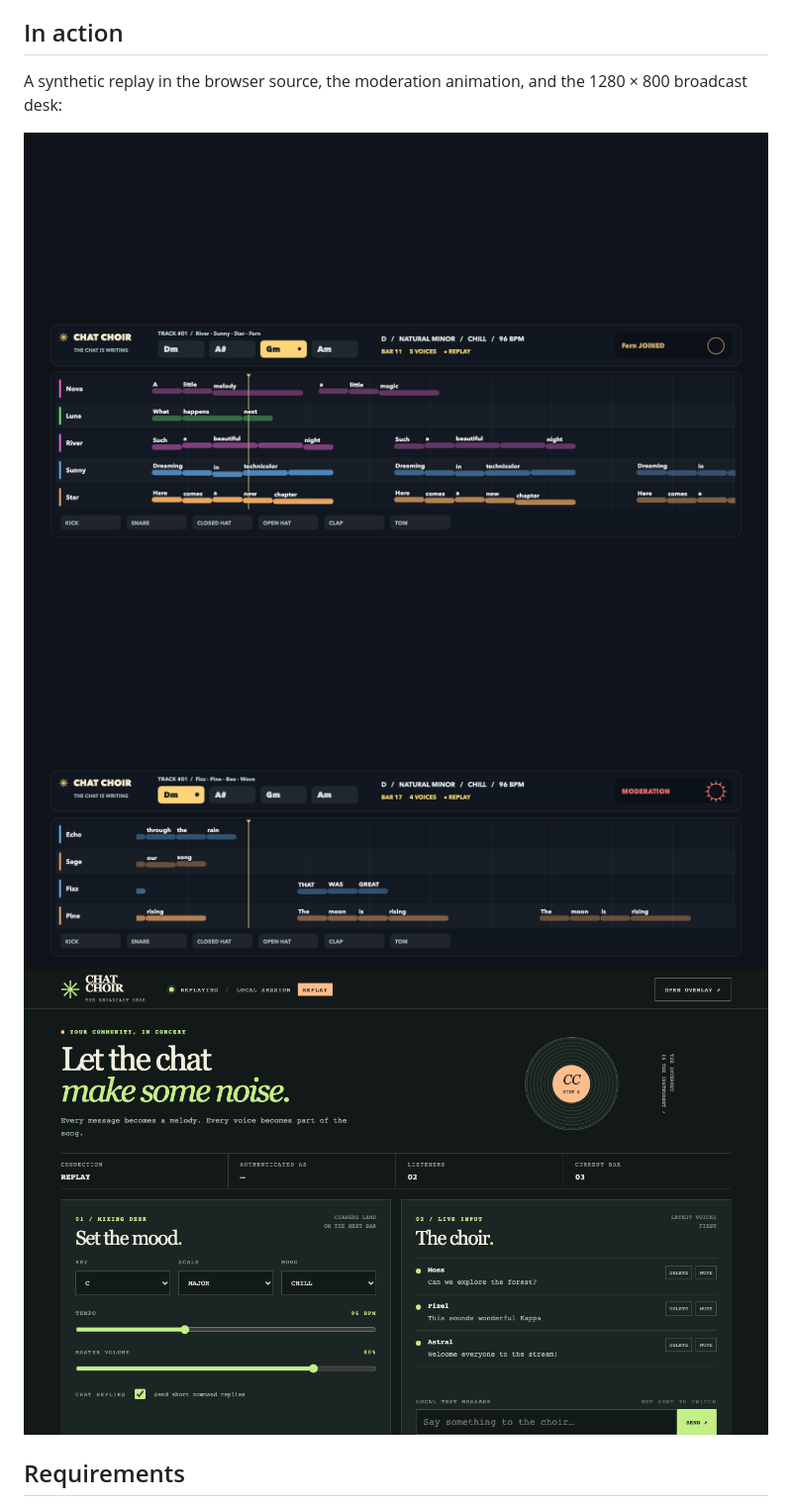
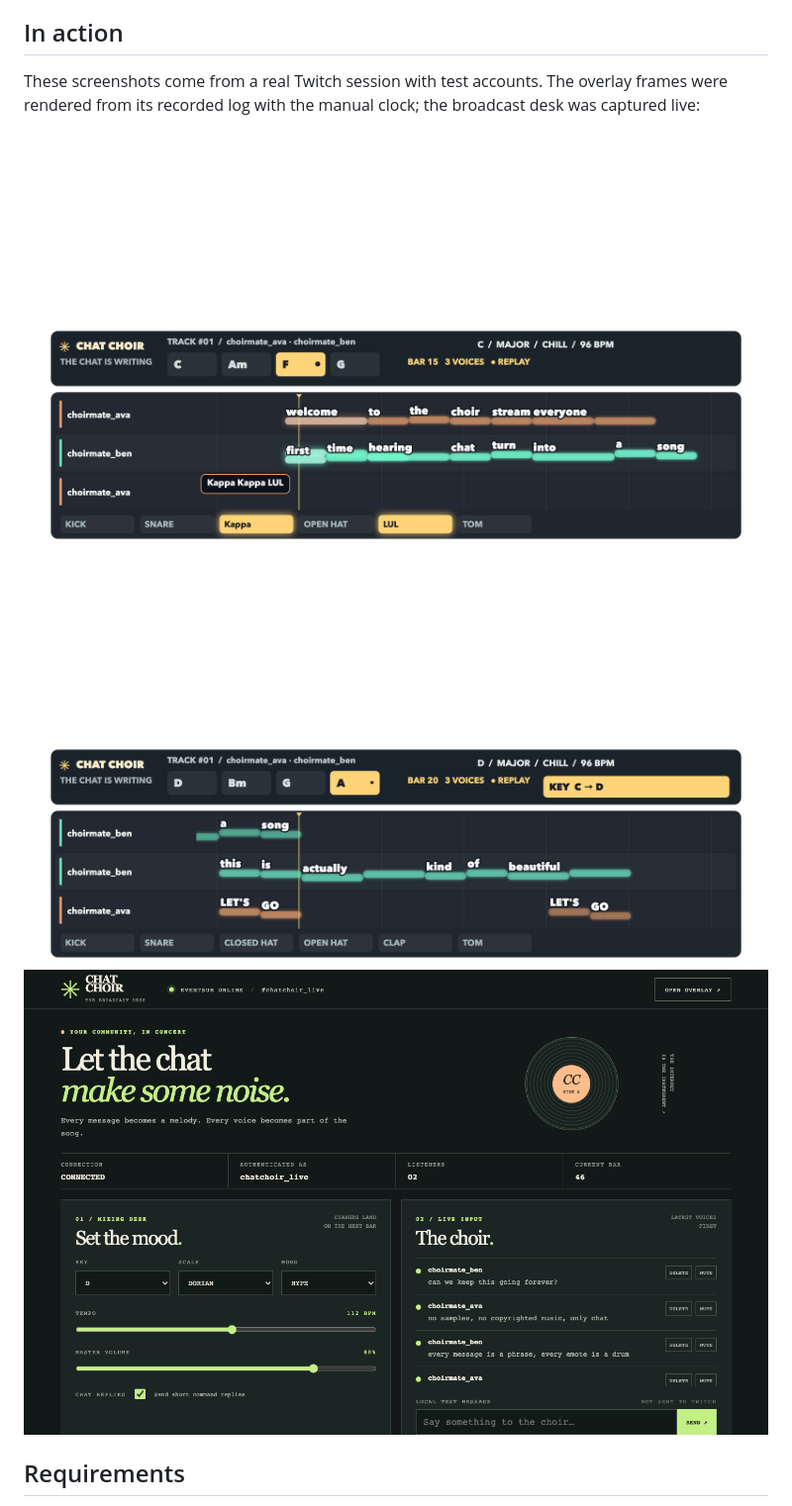
Before and after one commit to rishabhcli/chat-choir, a Markdown page: README.md, the part around one of its changes. Shown at 99% size. Drawn GitHub-style; pictures changed too: docs/screenshots/live-choir.png (added), docs/screenshots/live-dashboard.png (added), docs/screenshots/live-key-change.png (added).

Commit message:
Document overlay with live session screenshots

```diff
--- a/README.md
+++ b/README.md
@@ -10,11 +10,11 @@
 
 ## In action
 
-A synthetic replay in the browser source, the moderation animation, and the 1280 × 800 broadcast desk:
+These screenshots come from a real Twitch session with test accounts. The overlay frames were rendered from its recorded log with the manual clock; the broadcast desk was captured live:
 
-![Piano roll after a key change](docs/screenshots/key-change.png)
-![Moderation removes a voice](docs/screenshots/moderation.png)
-![Broadcast desk](docs/screenshots/dashboard.png)
+![Live session piano roll and emote hits](docs/screenshots/live-choir.png)
+![Live session key-change announcement](docs/screenshots/live-key-change.png)
+![Live broadcast desk](docs/screenshots/live-dashboard.png)
 
 ## Requirements
 
```
Also changed, not shown: other parts of README.md (+1 -1 lines), docs/ARCHITECTURE.md (+1 -1 lines).
